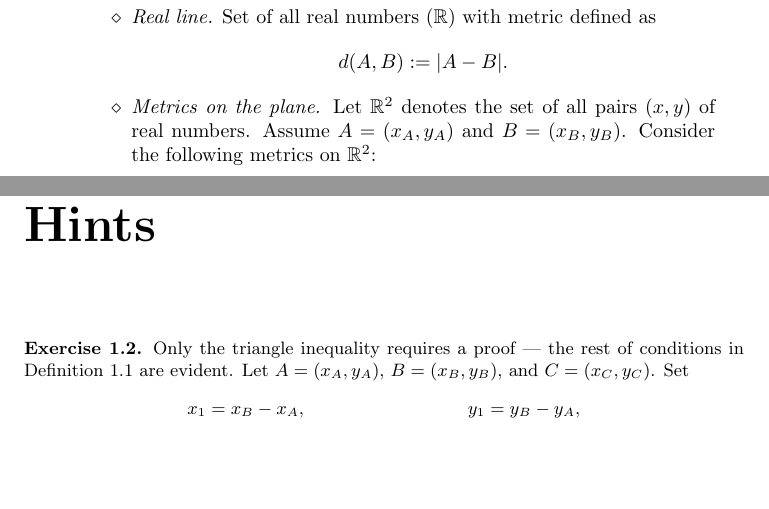
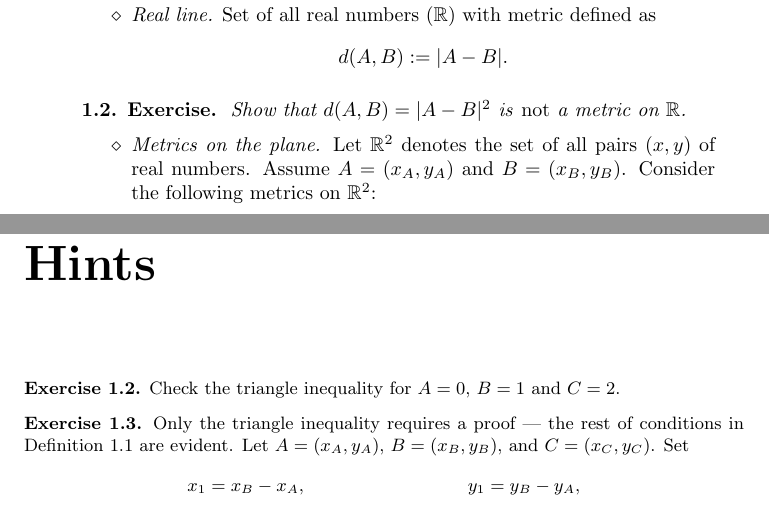
Before and after one commit to anton-petrunin/birkhoff, a LaTeX book (all-lectures.tex, which reads hints.tex, metric.tex): two parts of pages 11 and 173 of 200, joined at a grey line, cut so that both start at the same text, the shorter picture padded with empty space. Compiled offline with pdfLaTeX.

Commit message:
+ exercise 1.2

```diff
--- a/hints.tex
+++ b/hints.tex
@@ -7,6 +7,8 @@
 %\subsection*{Chapter~\ref{chap:metr}}
 \refstepcounter{chapter}
 \setcounter{eqtn}{0}
+
+\parbf{Exercise~\ref{ex:dist-square}.} Check the triangle inequality for $A=0$, $B=1$ and $C=2$.
 
 \parbf{Exercise~\ref{ex:d_1+d_2+d_infty}.}
 Only the triangle inequality requires a proof ---
--- a/metric.tex
+++ b/metric.tex
@@ -108,6 +108,13 @@ set $d(A,B)\z=0$ if $A=B$ and $d(A,B)=1$ otherwise.
 The metric $d$ is called \index{discrete metric}\emph{discrete metric} on~$\mathcal X$.
 \item\index{real line}\emph{Real line.} Set of all real numbers ($\mathbb{R}$) with metric defined as
 $$d(A,B)\df|A-B|.$$
+\end{itemize}
+
+\begin{thm}{Exercise}\label{ex:dist-square}
+Show that $d(A,B)=|A-B|^2$ is {}\emph{not} a metric on $\mathbb{R}$.
+\end{thm}
+
+\begin{itemize}
 \item {}\emph{Metrics on the plane.}
 Let $\mathbb{R}^2$ denotes the set of all pairs $(x,y)$ of real numbers.
 Assume $A=(x_A,y_A)$ and $B=(x_B,y_B)$.
```
